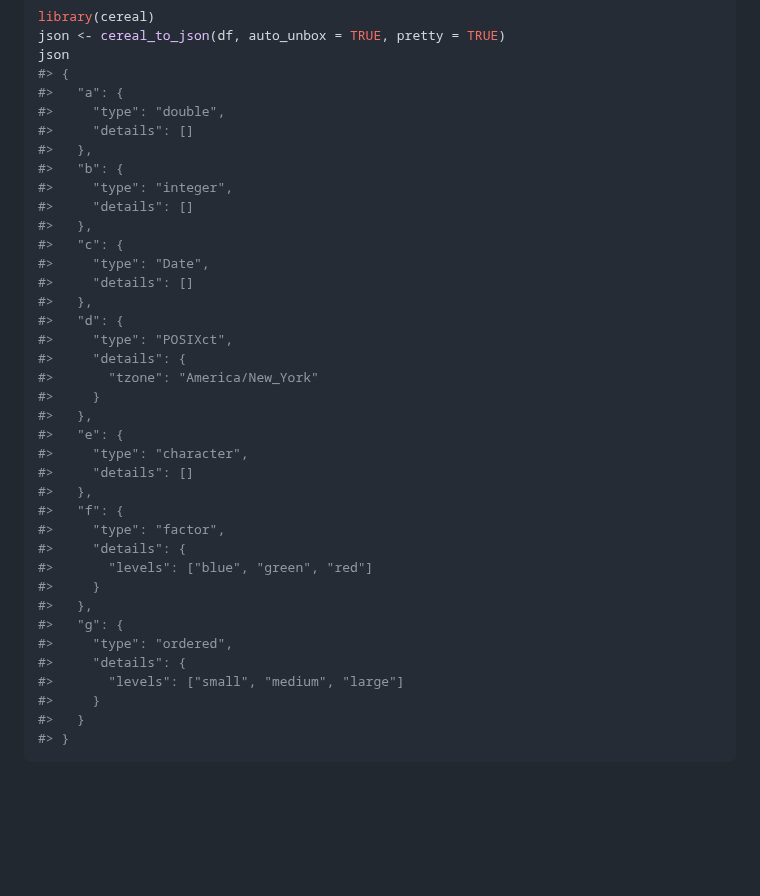
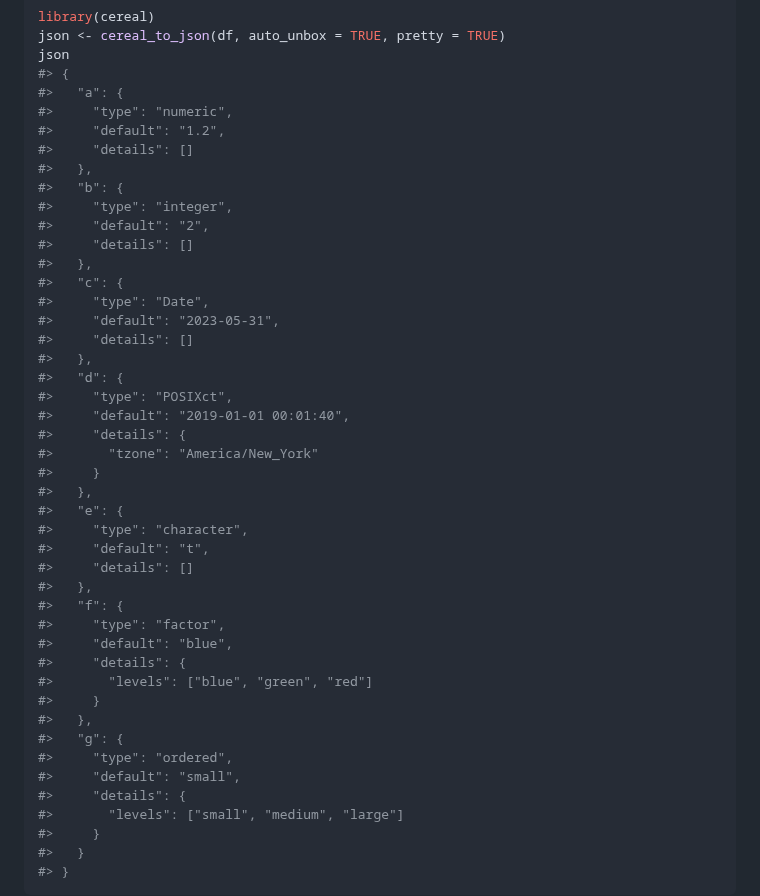
Before and after one commit to r-lib/cereal, a Markdown page: README.md, the part around one of its changes. Rendered like a GitHub page; blank space fills up the shorter version.

```diff
--- a/README.md
+++ b/README.md
@@ -79,35 +79,42 @@ json <- cereal_to_json(df, auto_unbox = TRUE, pretty = TRUE)
 json
 #> {
 #>   "a": {
-#>     "type": "double",
+#>     "type": "numeric",
+#>     "default": "1.2",
 #>     "details": []
 #>   },
 #>   "b": {
 #>     "type": "integer",
+#>     "default": "2",
 #>     "details": []
 #>   },
 #>   "c": {
 #>     "type": "Date",
+#>     "default": "2023-05-31",
 #>     "details": []
 #>   },
 #>   "d": {
 #>     "type": "POSIXct",
+#>     "default": "2019-01-01 00:01:40",
 #>     "details": {
 #>       "tzone": "America/New_York"
 #>     }
 #>   },
 #>   "e": {
 #>     "type": "character",
+#>     "default": "t",
 #>     "details": []
 #>   },
 #>   "f": {
 #>     "type": "factor",
+#>     "default": "blue",
 #>     "details": {
 #>       "levels": ["blue", "green", "red"]
 #>     }
 #>   },
 #>   "g": {
 #>     "type": "ordered",
+#>     "default": "small",
 #>     "details": {
 #>       "levels": ["small", "medium", "large"]
 #>     }
```
Also changed, not shown: other parts of README.md (+3 -3 lines).
